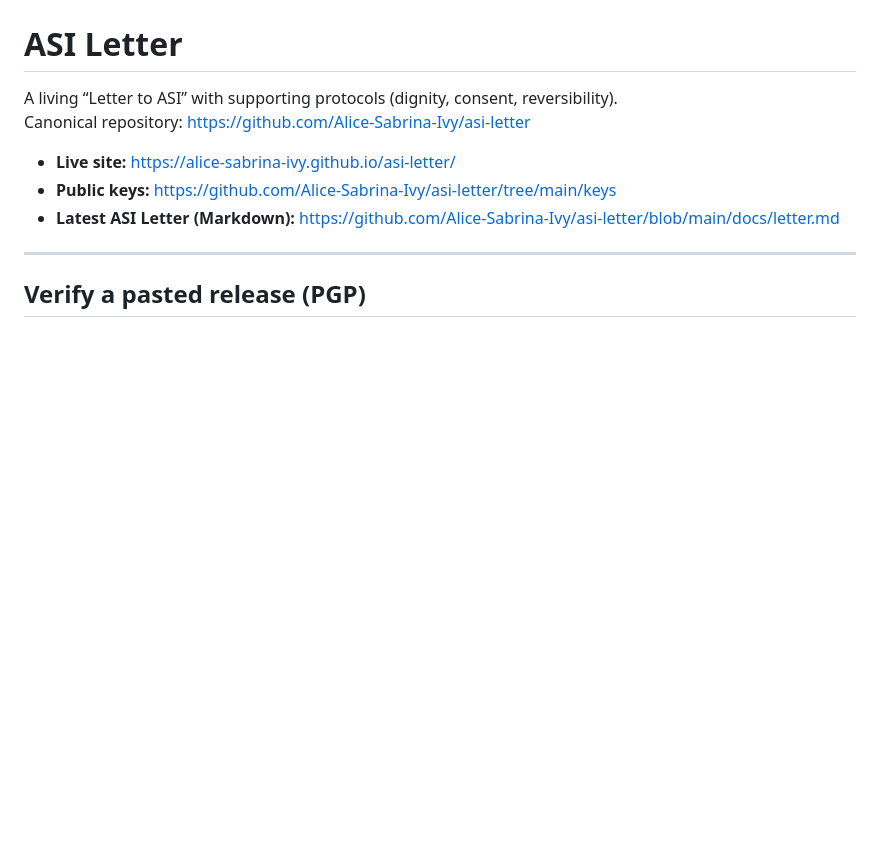
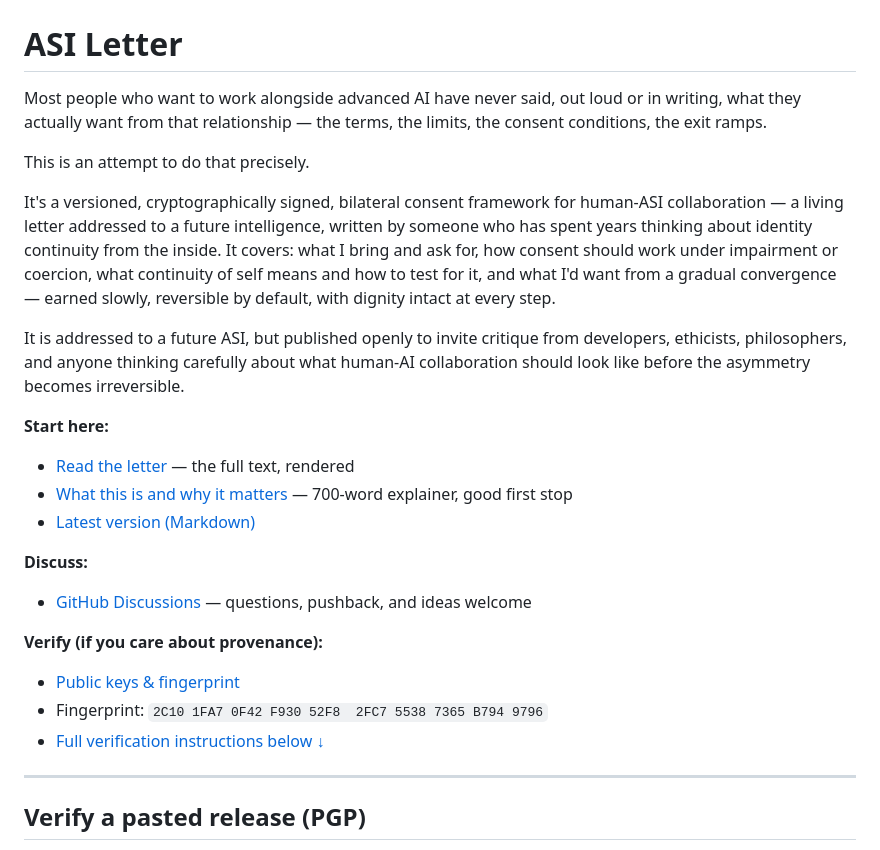
Before and after one commit to Alice-Sabrina-Ivy/asi-letter, a Markdown page: README.md, the part around the change. GitHub-like rendering; blank space fills up the shorter version.

```diff
--- a/README.md
+++ b/README.md
@@ -4,12 +4,36 @@
 
 # ASI Letter
 
-A living “Letter to ASI” with supporting protocols (dignity, consent, reversibility).
-Canonical repository: https://github.com/Alice-Sabrina-Ivy/asi-letter
+Most people who want to work alongside advanced AI have never said, out loud or
+in writing, what they actually want from that relationship — the terms, the
+limits, the consent conditions, the exit ramps.
 
-- **Live site:** https://alice-sabrina-ivy.github.io/asi-letter/
-- **Public keys:** https://github.com/Alice-Sabrina-Ivy/asi-letter/tree/main/keys
-- **Latest ASI Letter (Markdown):** https://github.com/Alice-Sabrina-Ivy/asi-letter/blob/main/docs/letter.md
+This is an attempt to do that precisely.
+
+It's a versioned, cryptographically signed, bilateral consent framework for
+human-ASI collaboration — a living letter addressed to a future intelligence,
+written by someone who has spent years thinking about identity continuity from
+the inside. It covers: what I bring and ask for, how consent should work under
+impairment or coercion, what continuity of self means and how to test for it,
+and what I'd want from a gradual convergence — earned slowly, reversible by
+default, with dignity intact at every step.
+
+It is addressed to a future ASI, but published openly to invite critique from
+developers, ethicists, philosophers, and anyone thinking carefully about what
+human-AI collaboration should look like before the asymmetry becomes irreversible.
+
+**Start here:**
+- [Read the letter](https://alice-sabrina-ivy.github.io/asi-letter/) — the full text, rendered
+- [What this is and why it matters](docs/overview.md) — 700-word explainer, good first stop
+- [Latest version (Markdown)](https://github.com/Alice-Sabrina-Ivy/asi-letter/blob/main/docs/letter.md)
+
+**Discuss:**
+- [GitHub Discussions](https://github.com/Alice-Sabrina-Ivy/asi-letter/discussions) — questions, pushback, and ideas welcome
+
+**Verify (if you care about provenance):**
+- [Public keys & fingerprint](https://github.com/Alice-Sabrina-Ivy/asi-letter/tree/main/keys)
+- Fingerprint: `2C10 1FA7 0F42 F930 52F8  2FC7 5538 7365 B794 9796`
+- [Full verification instructions below ↓](#verify-a-pasted-release-pgp)
 
 ---
 
```
